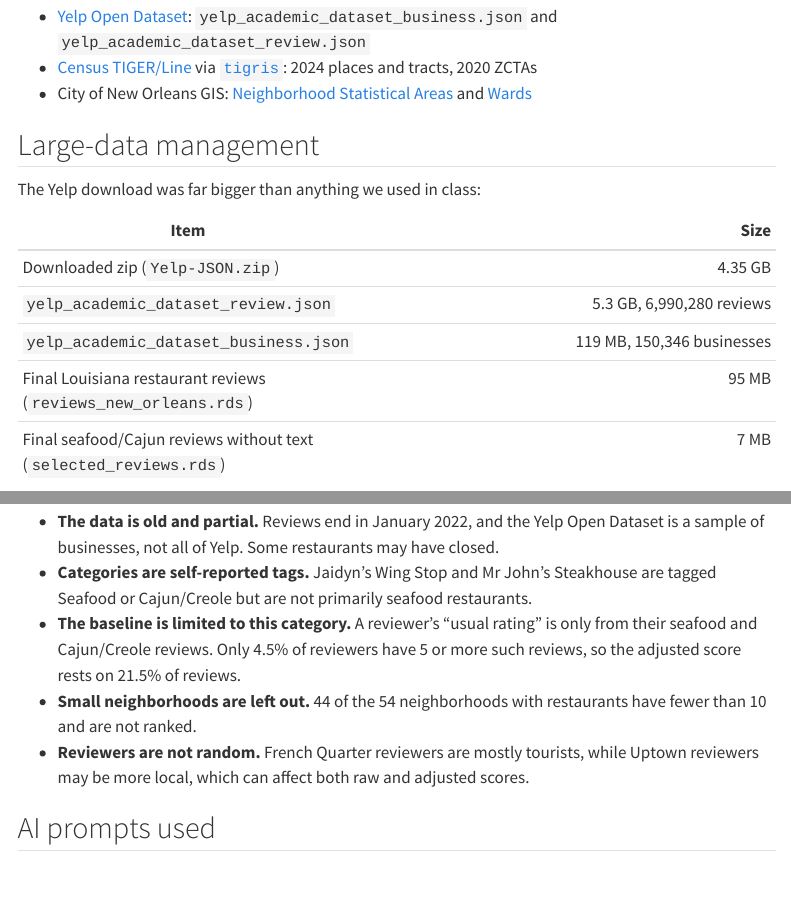
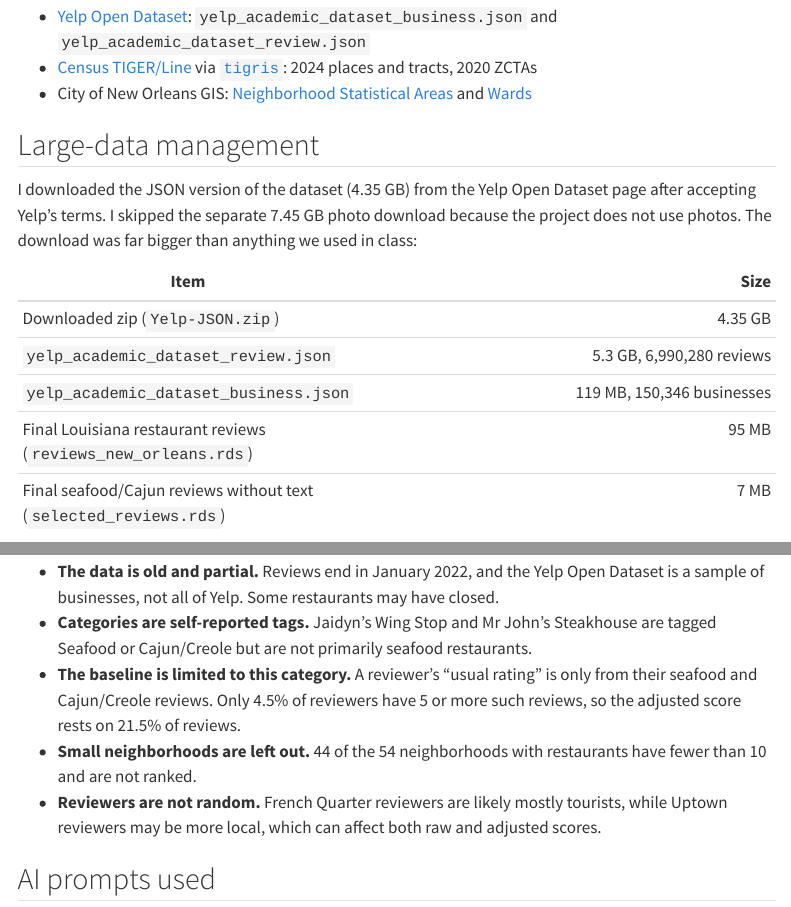
Before and after one commit to haithamassaf/yelp-new-orleans-project, a Quarto document (yelp_new_orleans_project.qmd): the page in a window 1100 px wide, from 2880 px down, and a second part further down, joined at a grey line. Rendered offline with R 4.5, knitr and Pandoc in place of Quarto, with nearby package versions; some code elsewhere in the file could not run offline; menus at the side of the page are left out.

Commit message:
Add files via upload

```diff
--- a/yelp_new_orleans_project.qmd
+++ b/yelp_new_orleans_project.qmd
@@ -96,7 +96,7 @@
 
 ## Large-data management
 
-The Yelp download was far bigger than anything we used in class:
+I downloaded the JSON version of the dataset (4.35 GB) from the Yelp Open Dataset page after accepting Yelp's terms. I skipped the separate 7.45 GB photo download because the project does not use photos. The download was far bigger than anything we used in class:
 
 | Item | Size |
 |---|---:|
@@ -456,7 +456,7 @@
 - **Categories are self-reported tags.** Jaidyn's Wing Stop and Mr John's Steakhouse are tagged Seafood or Cajun/Creole but are not primarily seafood restaurants.
 - **The baseline is limited to this category.** A reviewer's "usual rating" is only from their seafood and Cajun/Creole reviews. Only 4.5% of reviewers have 5 or more such reviews, so the adjusted score rests on 21.5% of reviews.
 - **Small neighborhoods are left out.** 44 of the 54 neighborhoods with restaurants have fewer than 10 and are not ranked.
-- **Reviewers are not random.** French Quarter reviewers are mostly tourists, while Uptown reviewers may be more local, which can affect both raw and adjusted scores.
+- **Reviewers are not random.** French Quarter reviewers are likely mostly tourists, while Uptown reviewers may be more local, which can affect both raw and adjusted scores.
 
 ## AI prompts used
 
```
